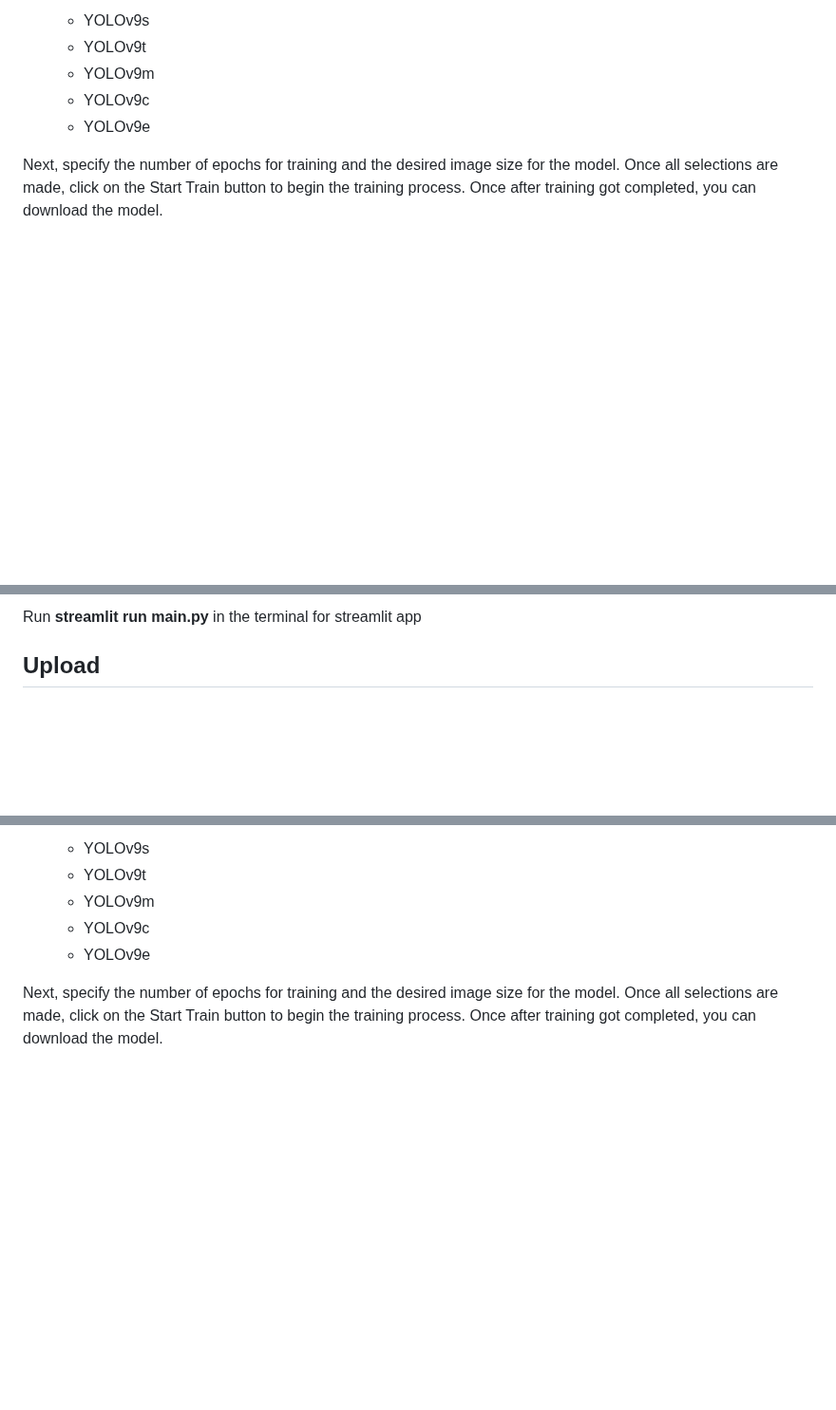
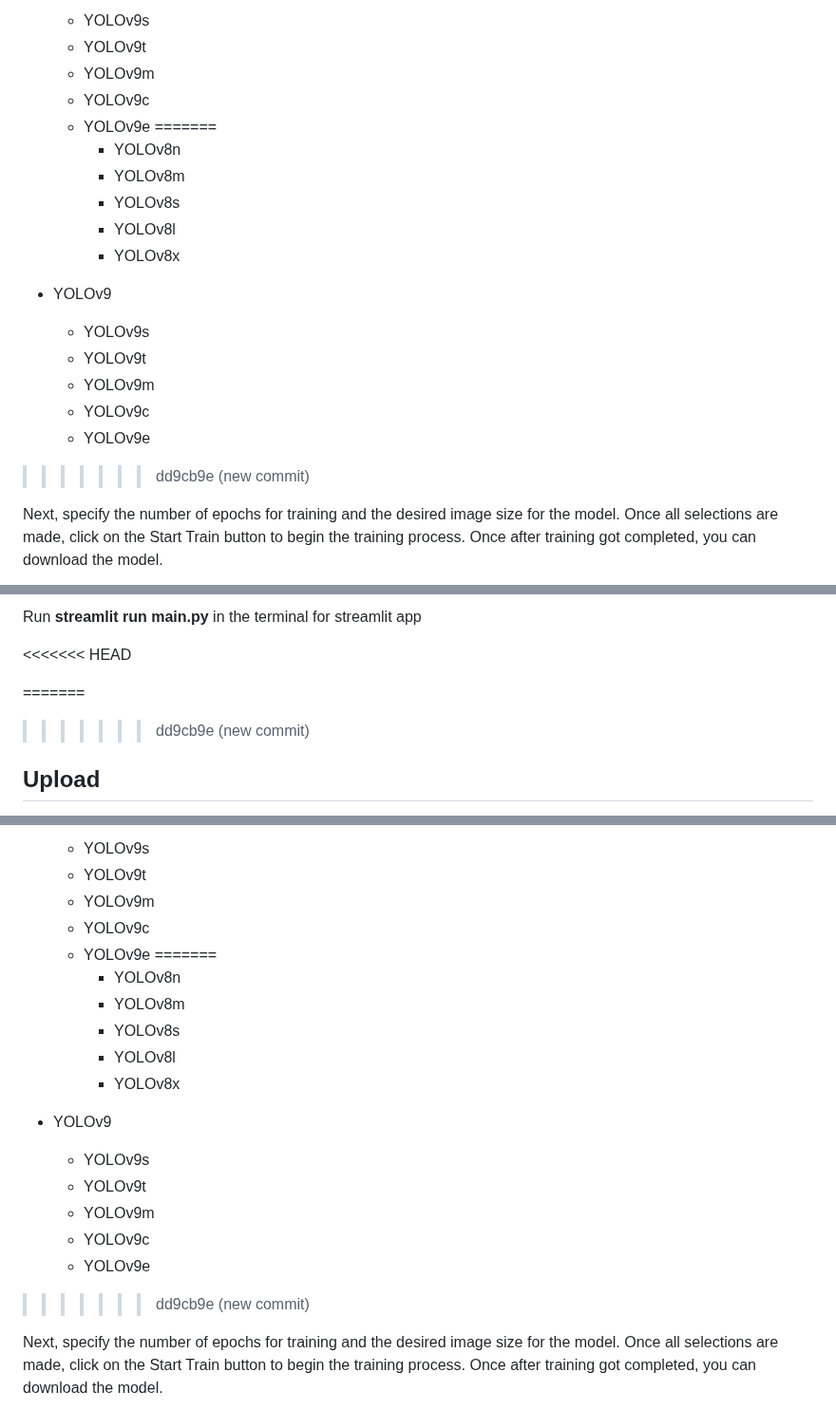
Before and after one commit to kannalokesh13/dvc_pipeline, a Markdown page: README.md, 3 parts joined by grey strips. Shown at 95% size. Rendered like a GitHub page; blank space fills up the shorter version.

```diff
--- a/README.md
+++ b/README.md
@@ -45,6 +46,21 @@ To train the model using the downloaded dataset, click on the Train button. This
   - YOLOv9m
   - YOLOv9c
   - YOLOv9e
+=======
+    - YOLOv8n
+    - YOLOv8m
+    - YOLOv8s
+    - YOLOv8l
+    - YOLOv8x
+
+- YOLOv9
+
+    - YOLOv9s
+    - YOLOv9t
+    - YOLOv9m
+    - YOLOv9c
+    - YOLOv9e
+>>>>>>> dd9cb9e (new commit)
 
 Next, specify the number of epochs for training and the desired image size for the model. Once all selections are made, click on the Start Train button to begin the training process. Once after training got completed, you can download the model.
 
@@ -70,7 +98,10 @@ To convert the PyTorch model into ONNX or TensorRT format, click on the Convert
 
 Run **streamlit run main.py** in the terminal for streamlit app
 
+<<<<<<< HEAD
 
+=======
+>>>>>>> dd9cb9e (new commit)
 ## Upload
 To upload the dataset in YOLO format to Azure Blob Storage, select the desired folder containing the dataset and click the Upload button to initiate the process. Upon successful upload, the system will generate and provide a version number associated with the stored dataset. Once it has been uploaded, it will give a success message.
 
@@ -95,6 +127,21 @@ To train the model using the downloaded dataset, click on the Train button. This
   - YOLOv9m
   - YOLOv9c
   - YOLOv9e
+=======
+    - YOLOv8n
+    - YOLOv8m
+    - YOLOv8s
+    - YOLOv8l
+    - YOLOv8x
+
+- YOLOv9
+
+    - YOLOv9s
+    - YOLOv9t
+    - YOLOv9m
+    - YOLOv9c
+    - YOLOv9e
+>>>>>>> dd9cb9e (new commit)
 
 Next, specify the number of epochs for training and the desired image size for the model. Once all selections are made, click on the Start Train button to begin the training process. Once after training got completed, you can download the model.
 
```
Also changed, not shown: other parts of README.md (+30 -0 lines).
